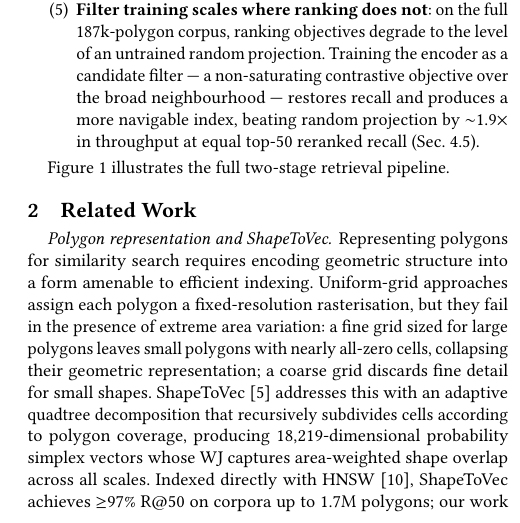
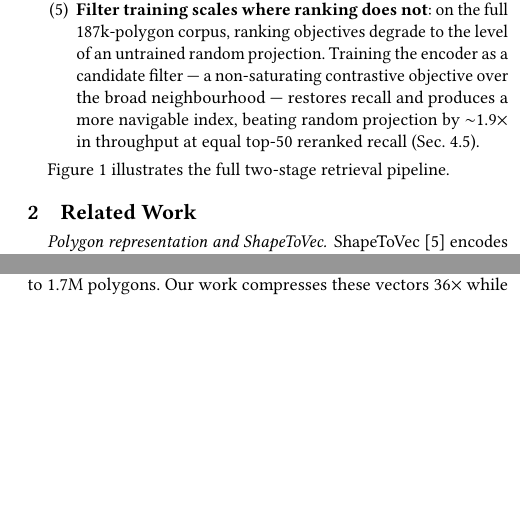
Before and after one commit to ruban-ai/polygon-ann-ml-embeddings, a LaTeX paper (paper/main.tex): part of one column of page 2 of 5 before the commit and two parts of the columns of page 2 of 5 after it, the two joined at a grey line, cut so that both start at the same text, the shorter picture padded with empty space. Compiled offline with pdfLaTeX.

Commit message:
auto: main.tex

```diff
--- a/paper/main.tex
+++ b/paper/main.tex
@@ -221,19 +221,11 @@ Figure~\ref{fig:pipeline} illustrates the full two-stage retrieval pipeline.
 \section{Related Work}
 
 \paragraph{Polygon representation and ShapeToVec.}
-Representing polygons for similarity search requires encoding geometric structure
-into a form amenable to efficient indexing.
-Uniform-grid approaches assign each polygon a fixed-resolution rasterisation, but
-they fail in the presence of extreme area variation: a fine grid sized for large
-polygons leaves small polygons with nearly all-zero cells, collapsing their
-geometric representation; a coarse grid discards fine detail for small shapes.
-ShapeToVec~\cite{shape2vec} addresses this with an adaptive quadtree decomposition
-that recursively subdivides cells according to polygon coverage, producing
-18{,}219-dimensional probability simplex vectors whose WJ captures area-weighted
-shape overlap across all scales.
-Indexed directly with HNSW~\cite{hnsw20}, ShapeToVec achieves $\geq$97\% R@50 on
-corpora up to 1.7M polygons; our work learns to compress these vectors to 512
-dimensions while preserving their WJ structure.
+ShapeToVec~\cite{shape2vec} encodes polygons with the adaptive quadtree
+rasterisation motivated in Sec.~\ref{sec:intro-gap}, indexing the resulting
+18{,}219-dimensional WJ simplex vectors directly with HNSW~\cite{hnsw20} to reach
+$\geq$97\% R@50 on corpora up to 1.7M polygons. Our work compresses these vectors
+$36\times$ while preserving their WJ structure.
 
 \paragraph{WJ sketching.}
 ICWS~\cite{ioffe10} generates 512-dimensional sketches where the expected number
```
